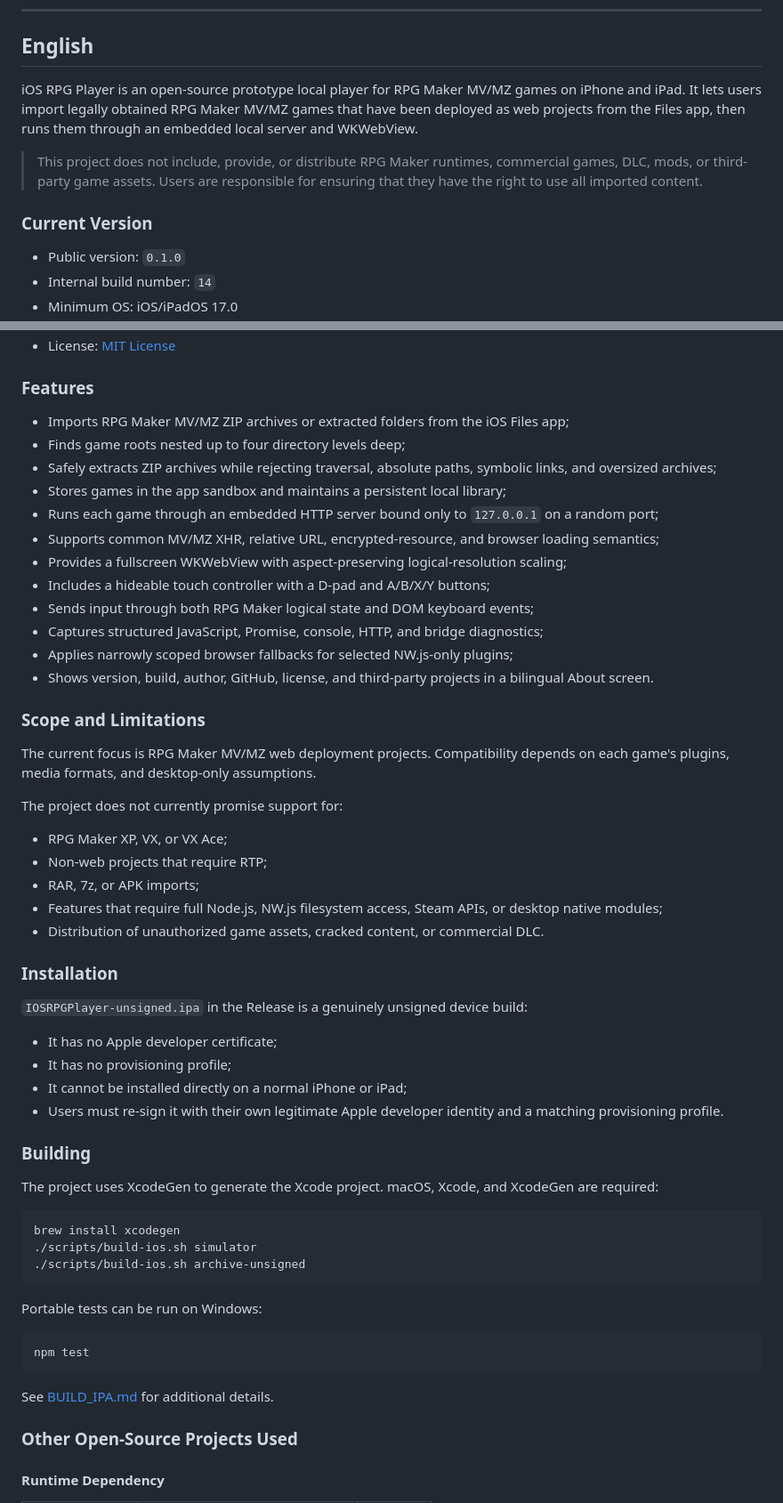
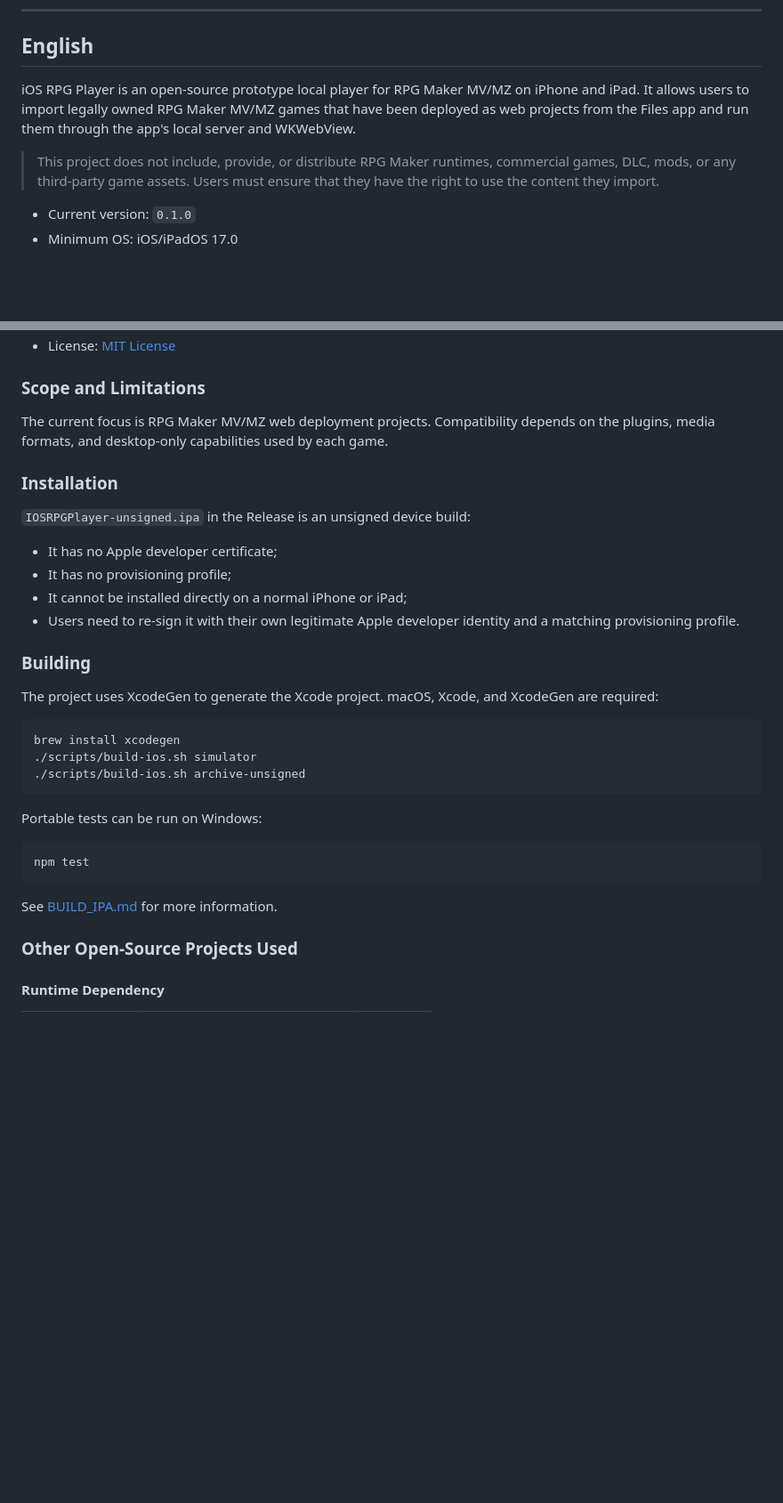
Before and after one commit to 2p1endid/iosrpg-player, a Markdown page: README.md, 2 parts joined by grey strips. Shown at 89% size. GitHub-like rendering; blank space fills up the shorter version.

Commit message:
docs: align English text with Chinese descriptions

````diff
--- a/README.md
+++ b/README.md
@@ -75,12 +72,9 @@ Apple的SwiftUI、UIKit、WebKit、Network、Foundation、CoreGraphics、Uniform
 
 ## English
 
-iOS RPG Player is an open-source prototype local player for RPG Maker MV/MZ games on iPhone and iPad. It lets users import legally obtained RPG Maker MV/MZ games that have been deployed as web projects from the Files app, then runs them through an embedded local server and WKWebView.
+iOS RPG Player is an open-source prototype local player for RPG Maker MV/MZ on iPhone and iPad. It allows users to import legally owned RPG Maker MV/MZ games that have been deployed as web projects from the Files app and run them through the app's local server and WKWebView.
 
-> This project does not include, provide, or distribute RPG Maker runtimes, commercial games, DLC, mods, or third-party game assets. Users are responsible for ensuring that they have the right to use all imported content.
+> This project does not include, provide, or distribute RPG Maker runtimes, commercial games, DLC, mods, or any third-party game assets. Users must ensure that they have the right to use the content they import.
 
-### Current Version
-
-- Public version: `0.1.0`
-- Internal build number: `14`
+- Current version: `0.1.0`
 - Minimum OS: iOS/iPadOS 17.0
@@ -89,40 +81,17 @@ iOS RPG Player is an open-source prototype local player for RPG Maker MV/MZ game
 - License: [MIT License](LICENSE)
-
-### Features
-
-- Imports RPG Maker MV/MZ ZIP archives or extracted folders from the iOS Files app;
-- Finds game roots nested up to four directory levels deep;
-- Safely extracts ZIP archives while rejecting traversal, absolute paths, symbolic links, and oversized archives;
-- Stores games in the app sandbox and maintains a persistent local library;
-- Runs each game through an embedded HTTP server bound only to `127.0.0.1` on a random port;
-- Supports common MV/MZ XHR, relative URL, encrypted-resource, and browser loading semantics;
-- Provides a fullscreen WKWebView with aspect-preserving logical-resolution scaling;
-- Includes a hideable touch controller with a D-pad and A/B/X/Y buttons;
-- Sends input through both RPG Maker logical state and DOM keyboard events;
-- Captures structured JavaScript, Promise, console, HTTP, and bridge diagnostics;
-- Applies narrowly scoped browser fallbacks for selected NW.js-only plugins;
-- Shows version, build, author, GitHub, license, and third-party projects in a bilingual About screen.
 
 ### Scope and Limitations
 
-The current focus is RPG Maker MV/MZ web deployment projects. Compatibility depends on each game's plugins, media formats, and desktop-only assumptions.
-
-The project does not currently promise support for:
-
-- RPG Maker XP, VX, or VX Ace;
-- Non-web projects that require RTP;
-- RAR, 7z, or APK imports;
-- Features that require full Node.js, NW.js filesystem access, Steam APIs, or desktop native modules;
-- Distribution of unauthorized game assets, cracked content, or commercial DLC.
+The current focus is RPG Maker MV/MZ web deployment projects. Compatibility depends on the plugins, media formats, and desktop-only capabilities used by each game.
 
 ### Installation
 
-`IOSRPGPlayer-unsigned.ipa` in the Release is a genuinely unsigned device build:
+`IOSRPGPlayer-unsigned.ipa` in the Release is an unsigned device build:
 
 - It has no Apple developer certificate;
 - It has no provisioning profile;
 - It cannot be installed directly on a normal iPhone or iPad;
-- Users must re-sign it with their own legitimate Apple developer identity and a matching provisioning profile.
+- Users need to re-sign it with their own legitimate Apple developer identity and a matching provisioning profile.
 
 ### Building
 
@@ -140,7 +109,7 @@ Portable tests can be run on Windows:
 npm test
 ```
 
-See [BUILD_IPA.md](BUILD_IPA.md) for additional details.
+See [BUILD_IPA.md](BUILD_IPA.md) for more information.
 
 ### Other Open-Source Projects Used
 
````
Also changed, not shown: other parts of README.md (+1 -6 lines).
